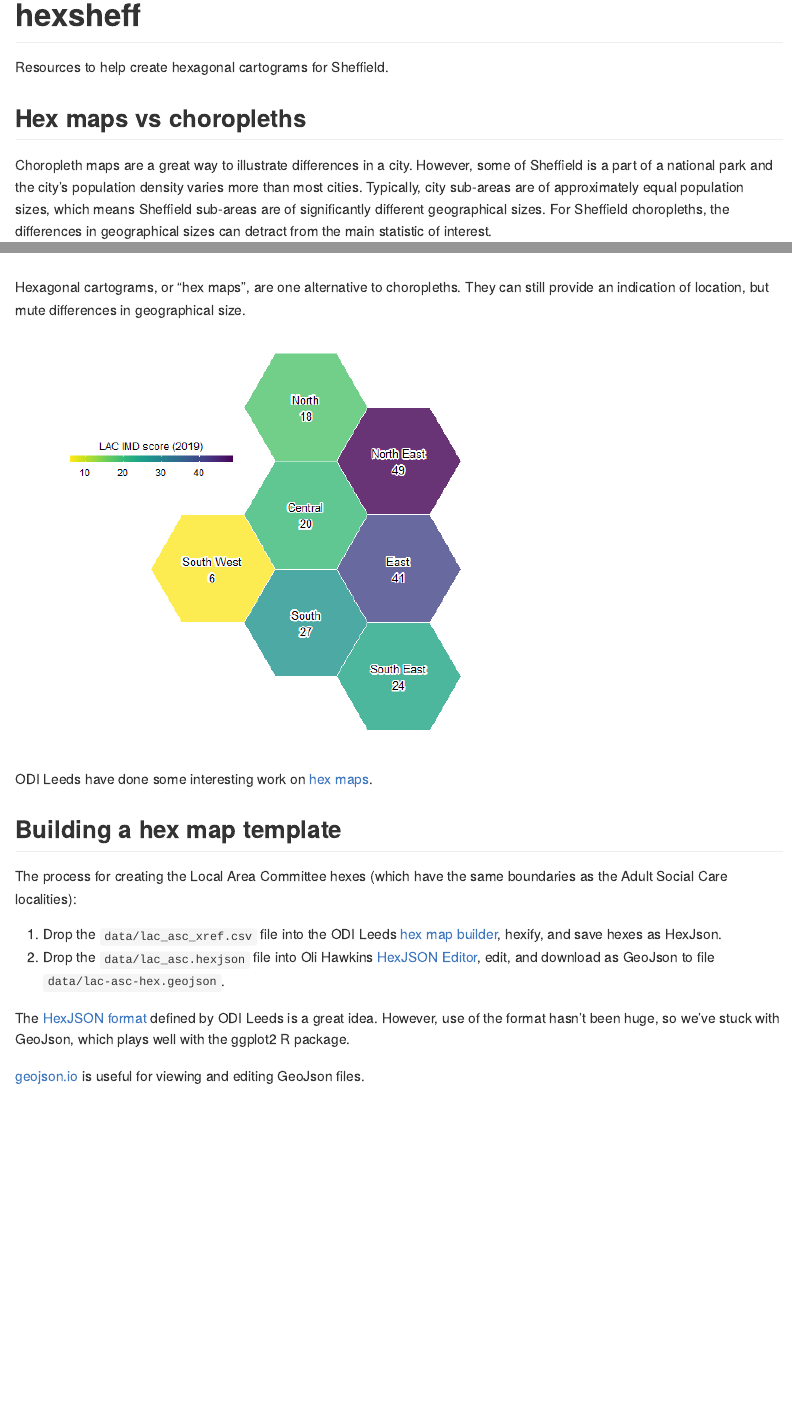
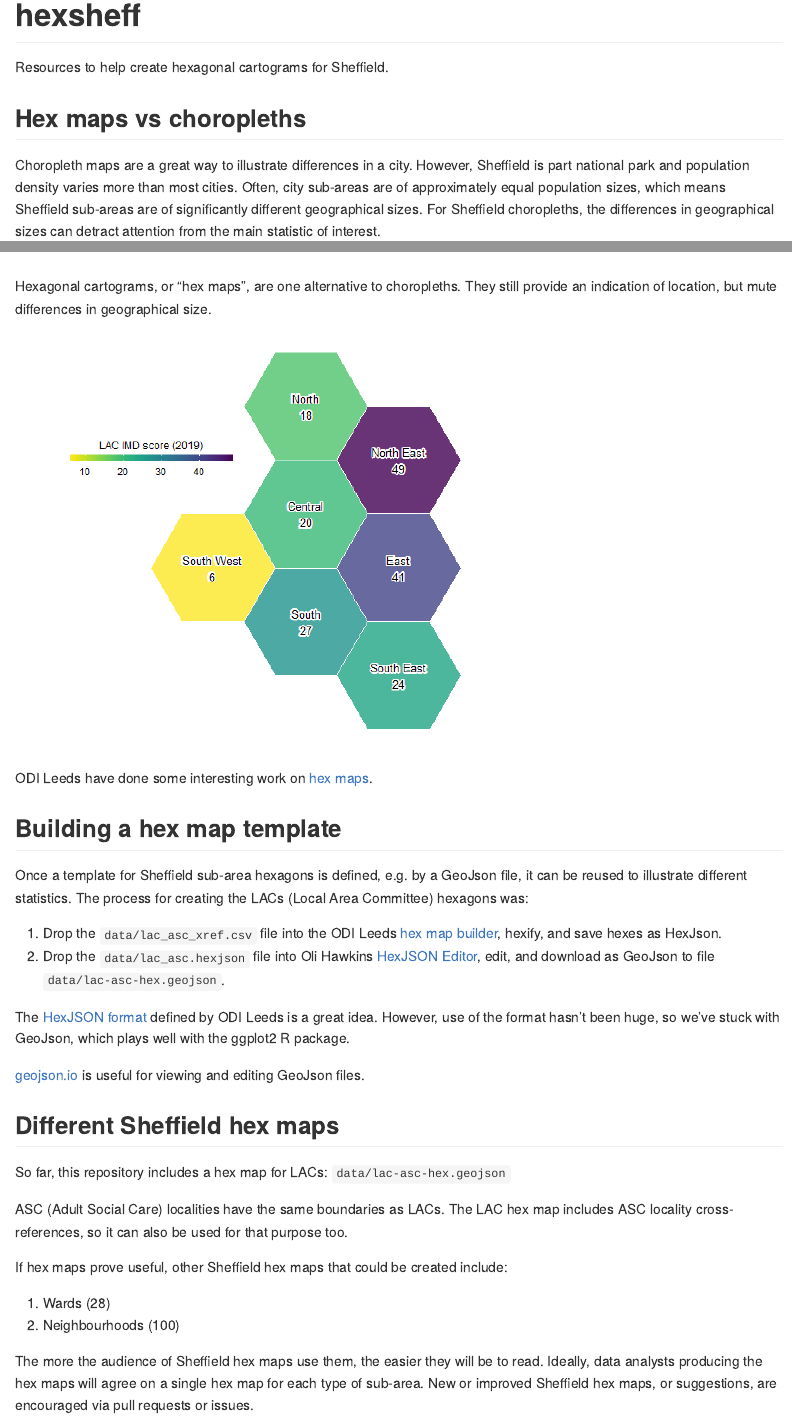
Before and after one commit to scc-pi/hexsheff, an R Markdown document (README.Rmd): the page in a window 1100 px wide, from its top, and a second part further down, joined at a grey line. The pictures show the output file README.md that the author committed with the source, drawn offline in the style of GitHub.

Commit message:
text edit

````diff
--- a/README.Rmd
+++ b/README.Rmd
@@ -18,7 +18,7 @@ Resources to help create hexagonal cartograms for Sheffield.
 
 ## Hex maps vs choropleths
 
-Choropleth maps are a great way to illustrate differences in a city. However, some of Sheffield is a part of a national park and the city's population density varies more than most cities. Typically, city sub-areas are of approximately equal population sizes, which means Sheffield sub-areas are of significantly different geographical sizes. For Sheffield choropleths, the differences in geographical sizes can detract from the main statistic of interest.
+Choropleth maps are a great way to illustrate differences in a city. However, Sheffield is part national park and population density varies more than most cities. Often, city sub-areas are of approximately equal population sizes, which means Sheffield sub-areas are of significantly different geographical sizes. For Sheffield choropleths, the differences in geographical sizes can detract attention from the main statistic of interest.
 
 ```{r choropleth, echo=FALSE}
 
@@ -68,7 +68,7 @@ ggplot(sf_imd_score_by_lac,
                        label.hjust = 0.5))
 ```
 
-Hexagonal cartograms, or "hex maps", are one alternative to choropleths. They can still provide an indication of location, but mute differences in geographical size.
+Hexagonal cartograms, or "hex maps", are one alternative to choropleths. They still provide an indication of location, but mute differences in geographical size.
 
 ```{r hexmap, echo=FALSE}
 
@@ -127,7 +127,7 @@ ODI Leeds have done some interesting work on [hex maps](https://open-innovations
 
 ## Building a hex map template
 
-The process for creating the Local Area Committee hexes (which have the same boundaries as the Adult Social Care localities):
+Once a template for Sheffield sub-area hexagons is defined, e.g. by a GeoJson file, it can be reused to illustrate different statistics. The process for creating the LACs (Local Area Committee) hexagons was:
 
 1.  Drop the `data/lac_asc_xref.csv` file into the ODI Leeds [hex map builder](https://open-innovations.org/projects/hexmaps/builder.html), hexify, and save hexes as HexJson.
 2.  Drop the `data/lac_asc.hexjson` file into Oli Hawkins [HexJSON Editor](https://olihawkins.com/project/hexjson-editor/), edit, and download as GeoJson to file `data/lac-asc-hex.geojson`.
@@ -135,3 +135,16 @@ The process for creating the Local Area Committee hexes (which have the same bou
 The [HexJSON format](https://open-innovations.org/projects/hexmaps/hexjson.html) defined by ODI Leeds is a great idea. However, use of the format hasn't been huge, so we've stuck with GeoJson, which plays well with the ggplot2 R package.
 
 [geojson.io](https://geojson.io/) is useful for viewing and editing GeoJson files.
+
+## Different Sheffield hex maps
+
+So far, this repository includes a hex map for LACs: `data/lac-asc-hex.geojson`
+
+ASC (Adult Social Care) localities have the same boundaries as LACs. The LAC hex map includes ASC locality cross-references, so it can also be used for that purpose too.
+
+If hex maps prove useful, other Sheffield hex maps that could be created include:
+
+1.  Wards (28)
+2.  Neighbourhoods (100)
+
+The more the audience of Sheffield hex maps use them, the easier they will be to read. Ideally, data analysts producing the hex maps will agree on a single hex map for each type of sub-area. New or improved Sheffield hex maps, or suggestions, are encouraged via pull requests or issues.
````
Also changed, not shown: README.md, README.Rmd (2 more changed lines).
